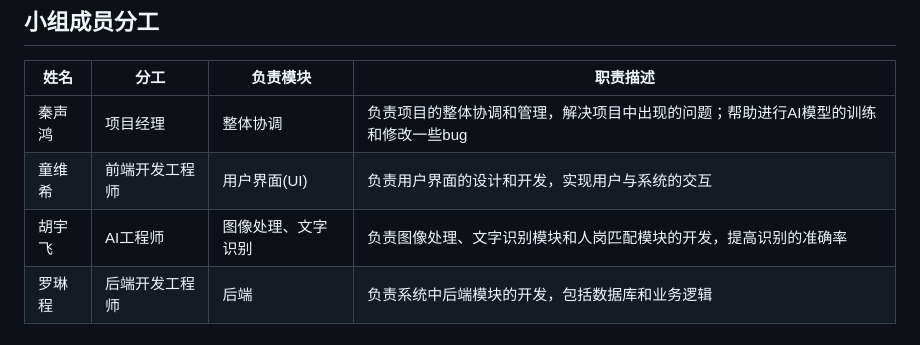
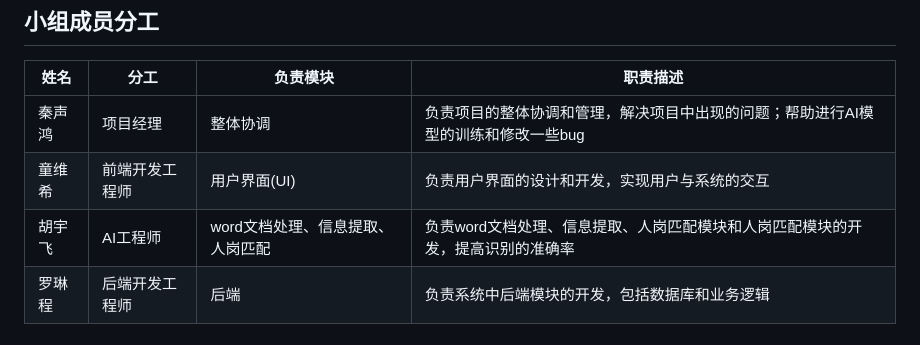
Before and after one commit to Col-lin/resume-analysis-system, a Markdown page: README.md, the part around the change. GitHub-like rendering.

```diff
--- a/README.md
+++ b/README.md
@@ -48,7 +48,7 @@
 |------|--------------|--------------|------------------------------------------------|
 | 秦声鸿  | 项目经理       | 整体协调       | 负责项目的整体协调和管理，解决项目中出现的问题；帮助进行AI模型的训练和修改一些bug       |
 | 童维希  | 前端开发工程师   | 用户界面(UI)    | 负责用户界面的设计和开发，实现用户与系统的交互       |
-| 胡宇飞  | AI工程师   | 图像处理、文字识别 | 负责图像处理、文字识别模块和人岗匹配模块的开发，提高识别的准确率   |
+| 胡宇飞  | AI工程师   | word文档处理、信息提取、人岗匹配 | 负责word文档处理、信息提取、人岗匹配模块和人岗匹配模块的开发，提高识别的准确率   |
 | 罗琳程  | 后端开发工程师      | 后端       | 负责系统中后端模块的开发，包括数据库和业务逻辑    |
 
 ## 项目运行
```
